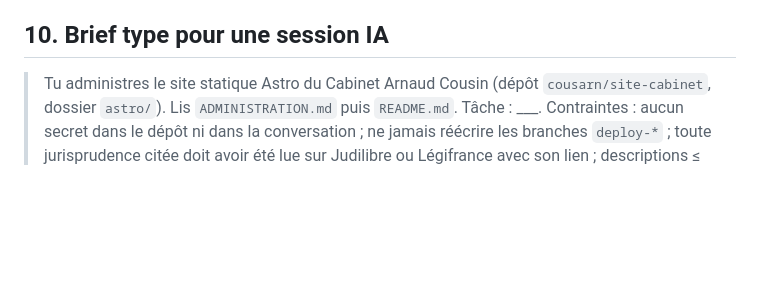
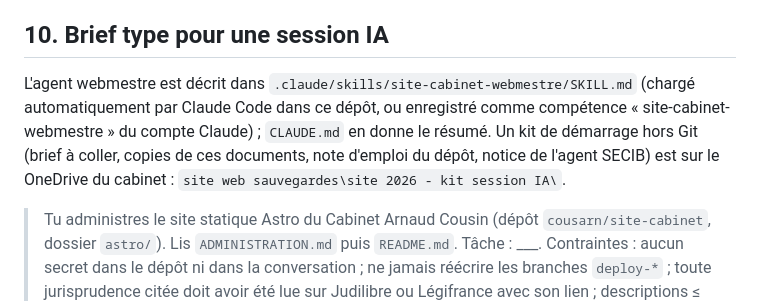
Before and after one commit to cousarn/site-cabinet, a Markdown page: ADMINISTRATION.md, the part around the change. Drawn GitHub-style; blank space fills up the shorter version.

Commit message:
ADMINISTRATION § 10 : agent webmestre (skill) et kit de démarrage OneDrive
Co-Authored-By: Claude Fable 5.1 <noreply@anthropic.com>
Claude-Session: https://claude.ai/code/session_01GhHTxkYJSS4ijMrSWemohy

```diff
--- a/ADMINISTRATION.md
+++ b/ADMINISTRATION.md
@@ -219,6 +219,8 @@ Pas de texte généré en masse, pas de pages « ville » dupliquées (Rennes, S
 
 ## 10. Brief type pour une session IA
 
+L'agent webmestre est décrit dans `.claude/skills/site-cabinet-webmestre/SKILL.md` (chargé automatiquement par Claude Code dans ce dépôt, ou enregistré comme compétence « site-cabinet-webmestre » du compte Claude) ; `CLAUDE.md` en donne le résumé. Un kit de démarrage hors Git (brief à coller, copies de ces documents, note d'emploi du dépôt, notice de l'agent SECIB) est sur le OneDrive du cabinet : `site web sauvegardes\site 2026 - kit session IA\`.
+
 > Tu administres le site statique Astro du Cabinet Arnaud Cousin (dépôt `cousarn/site-cabinet`, dossier `astro/`). Lis `ADMINISTRATION.md` puis `README.md`. Tâche : ___. Contraintes : aucun secret dans le dépôt ni dans la conversation ; ne jamais réécrire les branches `deploy-*` ; toute jurisprudence citée doit avoir été lue sur Judilibre ou Légifrance avec son lien ; descriptions ≤ 170 caractères ; vérifier `npm run check` et `npm run build` avant de pousser ; pousser sur `main`, contrôler la préprod, puis proposer le tag de production sans le poser toi-même sauf instruction expresse. Rends compte en français, en quelques lignes, avec les URL à vérifier.
 
 Historique des décisions et de la mise en ligne (18–19 octobre 2026) : voir `README.md`.
```
